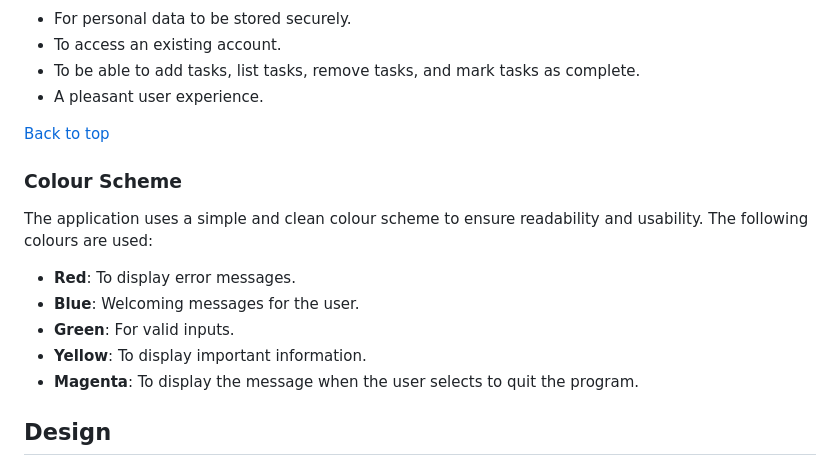
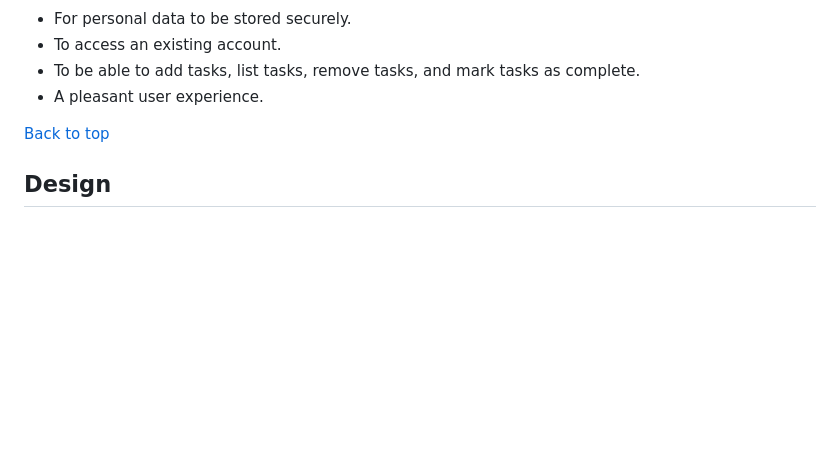
Before and after one commit to desmac96/task-manager-p3, a Markdown page: README.md, the part around the change printed below. Drawn GitHub-style; blank space fills up the shorter version.

```diff
--- a/README.md
+++ b/README.md
@@ -113,16 +113,6 @@
 
 <p><a href="#to-do-list">Back to top</a></p>
 
-<h3>Colour Scheme</h3>
-<p>The application uses a simple and clean colour scheme to ensure readability and usability. The following colours are used:</p>
-<ul>
-  <li><strong>Red</strong>: To display error messages.</li>
-  <li><strong>Blue</strong>: Welcoming messages for the user.</li>
-  <li><strong>Green</strong>: For valid inputs.</li>
-  <li><strong>Yellow</strong>: To display important information.</li>
-  <li><strong>Magenta</strong>: To display the message when the user selects to quit the program.</li>
-</ul>
-
 <h2>Design</h2>
 
 <h3>Flowcharts</h3>
```
Also changed, not shown: other parts of README.md (+45 -0 lines).
